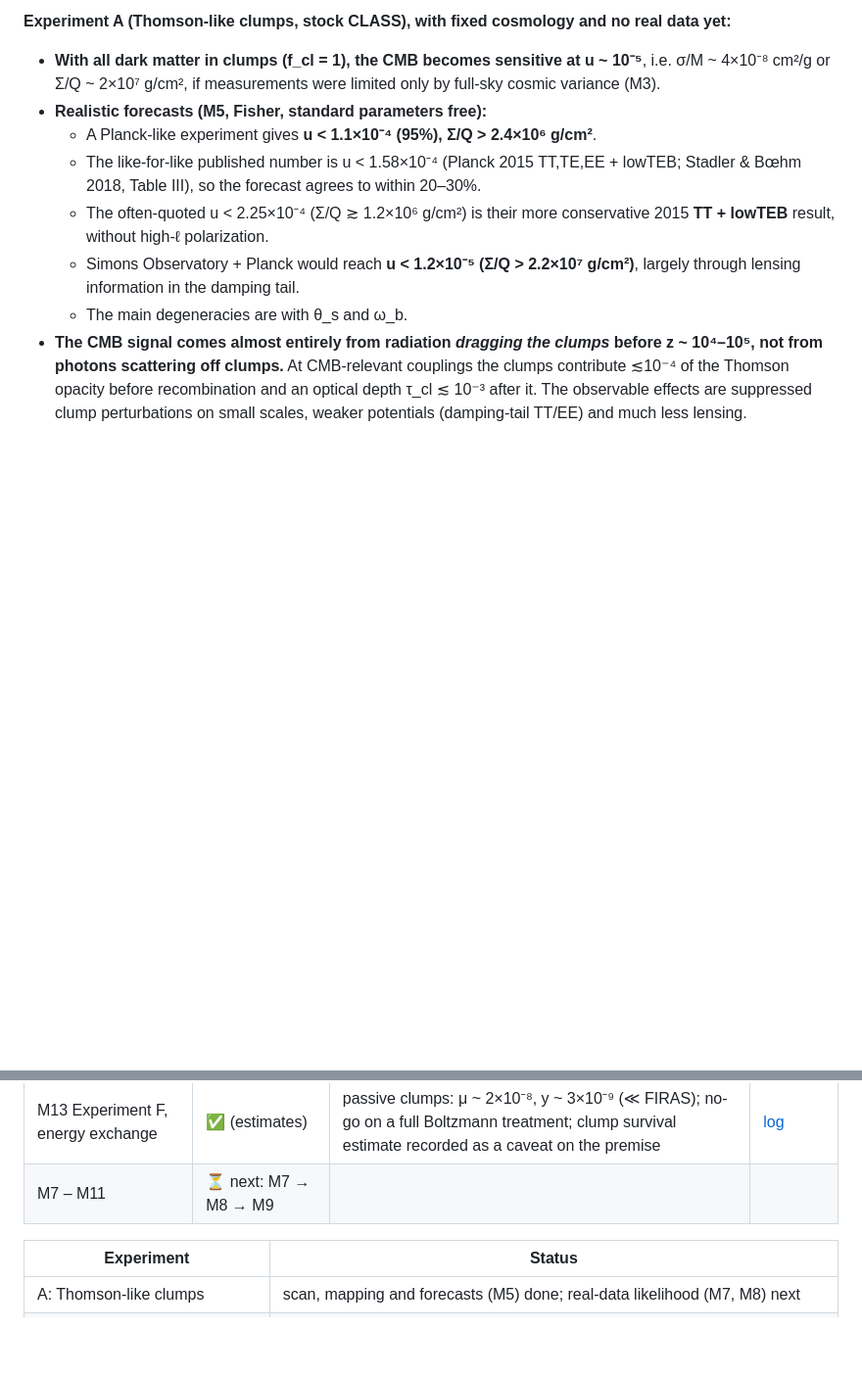
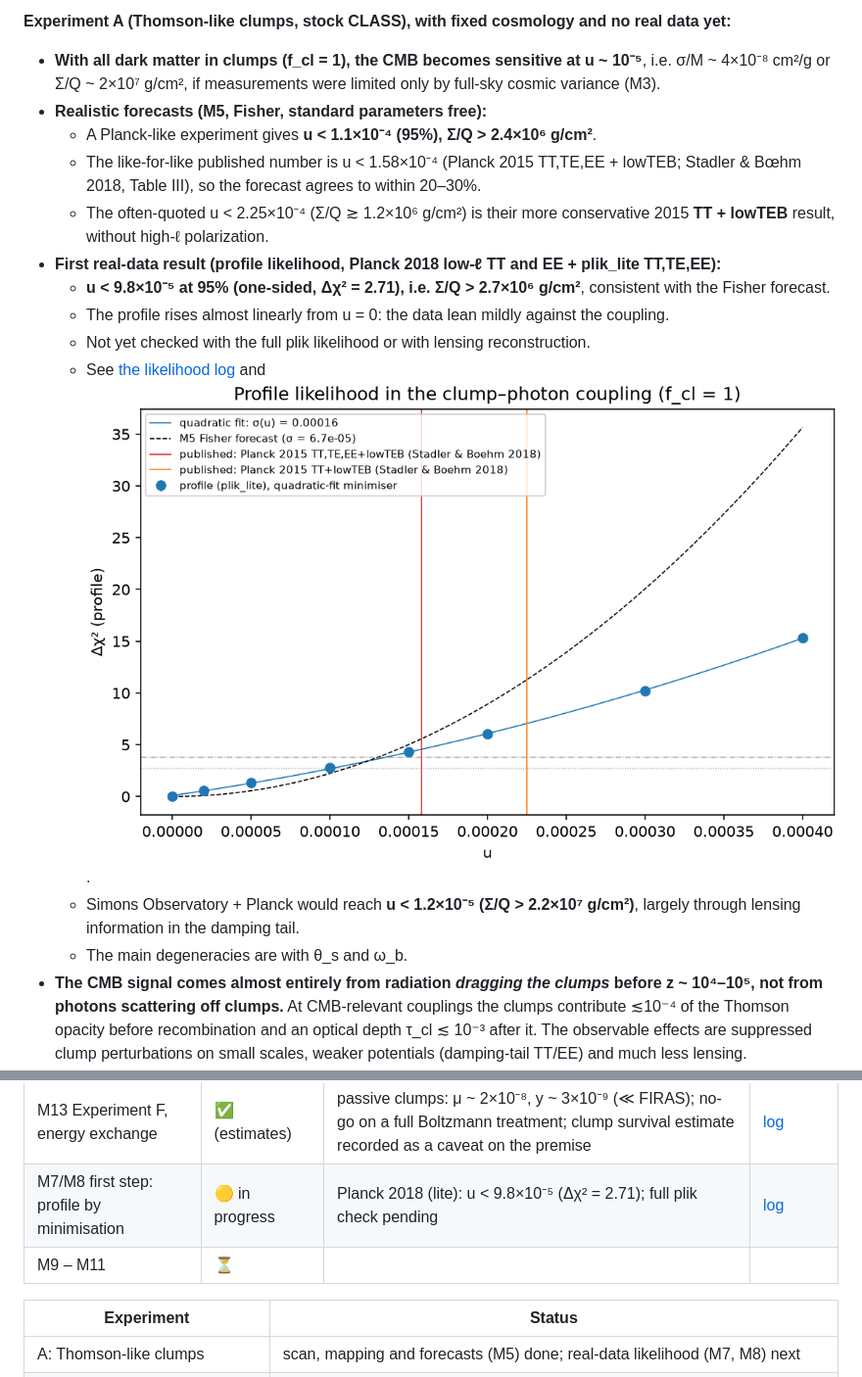
Before and after one commit to StephenJHardy/class_baryons, a Markdown page: doc/RESULTS.md, 2 parts joined by grey strips. Shown at 98% size. Rendered like a GitHub page; pictures changed too: figures/profile_u_plik_lite.png (added); blank space fills up the shorter version.

```diff
--- a/doc/RESULTS.md
+++ b/doc/RESULTS.md
@@ -13,6 +13,11 @@ The project answers a conditional question: *if* compact, pressureless clumps ma
   - A Planck-like experiment gives **u < 1.1×10⁻⁴ (95%), Σ/Q > 2.4×10⁶ g/cm²**.
   - The like-for-like published number is u < 1.58×10⁻⁴ (Planck 2015 TT,TE,EE + lowTEB; Stadler & Bœhm 2018, Table III), so the forecast agrees to within 20–30%.
   - The often-quoted u < 2.25×10⁻⁴ (Σ/Q ≳ 1.2×10⁶ g/cm²) is their more conservative 2015 **TT + lowTEB** result, without high-ℓ polarization.
+- **First real-data result (profile likelihood, Planck 2018 low-ℓ TT and EE + plik_lite TT,TE,EE):**
+  - **u < 9.8×10⁻⁵ at 95% (one-sided, Δχ² = 2.71), i.e. Σ/Q > 2.7×10⁶ g/cm²**, consistent with the Fisher forecast.
+  - The profile rises almost linearly from u = 0: the data lean mildly against the coupling.
+  - Not yet checked with the full plik likelihood or with lensing reconstruction.
+  - See [the likelihood log](experiment_log/2026-09-26_m7_setup_and_published_bound_check.md) and ![profile](../figures/profile_u_plik_lite.png).
   - Simons Observatory + Planck would reach **u < 1.2×10⁻⁵ (Σ/Q > 2.2×10⁷ g/cm²)**, largely through lensing information in the damping tail.
   - The main degeneracies are with θ_s and ω_b.
 - **The CMB signal comes almost entirely from radiation *dragging the clumps* before z ~ 10⁴–10⁵, not from photons scattering off clumps.** At CMB-relevant couplings the clumps contribute ≲10⁻⁴ of the Thomson opacity before recombination and an optical depth τ_cl ≲ 10⁻³ after it. The observable effects are suppressed clump perturbations on small scales, weaker potentials (damping-tail TT/EE) and much less lensing.
@@ -34,7 +39,8 @@ The project answers a conditional question: *if* compact, pressureless clumps ma
 | M6 Experiment B, minimal | ✅ | patched CLASS bit-identical to stock for Thomson; absorber shifts the u threshold by < 1% | [log](experiment_log/2026-09-26_m6_kernel_check.md) |
 | M12 Experiment E, small scales | ✅ | u ≲ 5×10⁻⁹ (Σ/Q ≳ 5×10¹⁰ g/cm²) via WDM half-mode matching; applies if clumps exist by z ~ 10⁷ | [log](experiment_log/2026-09-26_m12_small_scale.md) |
 | M13 Experiment F, energy exchange | ✅ (estimates) | passive clumps: μ ~ 2×10⁻⁸, y ~ 3×10⁻⁹ (≪ FIRAS); no-go on a full Boltzmann treatment; clump survival estimate recorded as a caveat on the premise | [log](experiment_log/2026-09-26_m13_energy_exchange.md) |
-| M7 – M11 | ⏳ next: M7 → M8 → M9 | | |
+| M7/M8 first step: profile by minimisation | 🟡 in progress | Planck 2018 (lite): u < 9.8×10⁻⁵ (Δχ² = 2.71); full plik check pending | [log](experiment_log/2026-09-26_m7_setup_and_published_bound_check.md) |
+| M9 – M11 | ⏳ | | |
 
 | Experiment | Status |
 |---|---|
```
Also changed, not shown: doc/experiment_log/2026-09-26_m7_setup_and_published_bound_check.md (added, +83 -0 lines), 14 other files.
